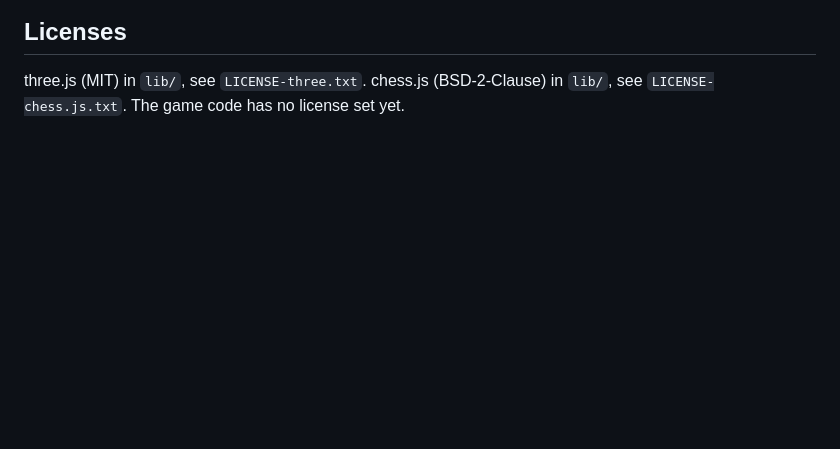
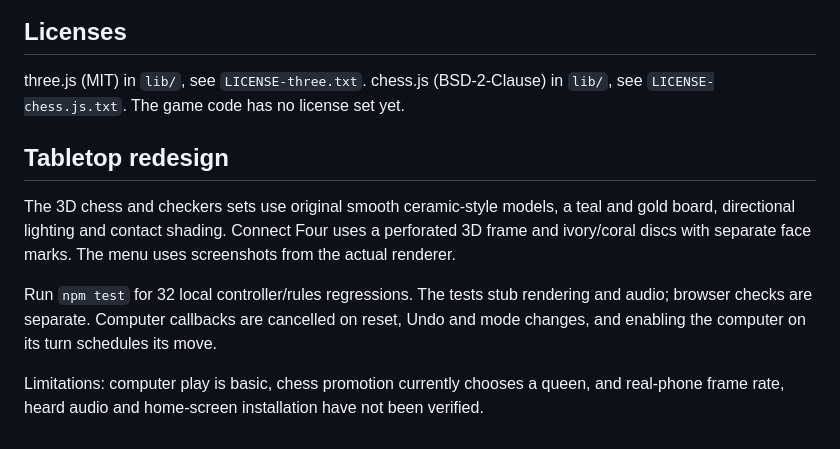
Before and after one commit to ido-lempert/One-minute-pop, a Markdown page: README.md, the part around the change. Drawn GitHub-style; blank space fills up the shorter version.

Commit message:
Rebuild tabletop art direction and fix computer-turn lifecycle regressions

```diff
--- a/README.md
+++ b/README.md
@@ -27,3 +27,12 @@ Any static server works, for example `python3 -m http.server` in this folder, th
 ## Licenses
 
 three.js (MIT) in `lib/`, see `LICENSE-three.txt`. chess.js (BSD-2-Clause) in `lib/`, see `LICENSE-chess.js.txt`. The game code has no license set yet.
+
+
+## Tabletop redesign
+
+The 3D chess and checkers sets use original smooth ceramic-style models, a teal and gold board, directional lighting and contact shading. Connect Four uses a perforated 3D frame and ivory/coral discs with separate face marks. The menu uses screenshots from the actual renderer.
+
+Run `npm test` for 32 local controller/rules regressions. The tests stub rendering and audio; browser checks are separate. Computer callbacks are cancelled on reset, Undo and mode changes, and enabling the computer on its turn schedules its move.
+
+Limitations: computer play is basic, chess promotion currently chooses a queen, and real-phone frame rate, heard audio and home-screen installation have not been verified.
```
Also changed, not shown: docs/studio-checkers.jpg (added), docs/studio-chess.jpg (added), docs/studio-connect4.jpg (added), 16 other files.
